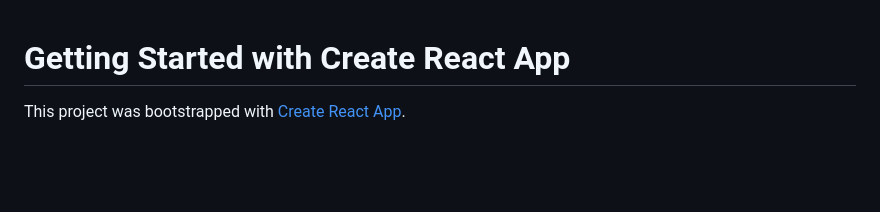
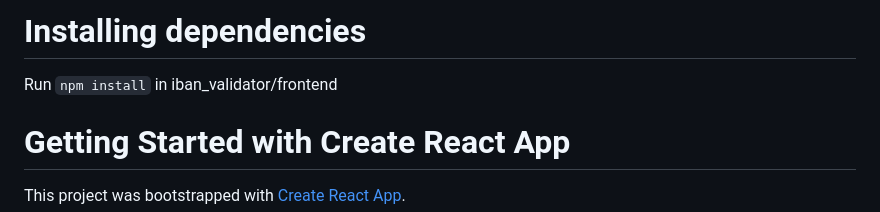
Before and after one commit to savsamushaman/iban_validator, a Markdown page: frontend/README.md, the part around the change. GitHub-like rendering; blank space fills up the shorter version.

Commit message:
Added instructions to install frontend NPM dependencies

```diff
--- a/frontend/README.md
+++ b/frontend/README.md
@@ -1,3 +1,7 @@
+# Installing dependencies
+
+Run `npm install` in iban_validator/frontend
+
 # Getting Started with Create React App
 
 This project was bootstrapped with [Create React App](https://github.com/facebook/create-react-app).
```
